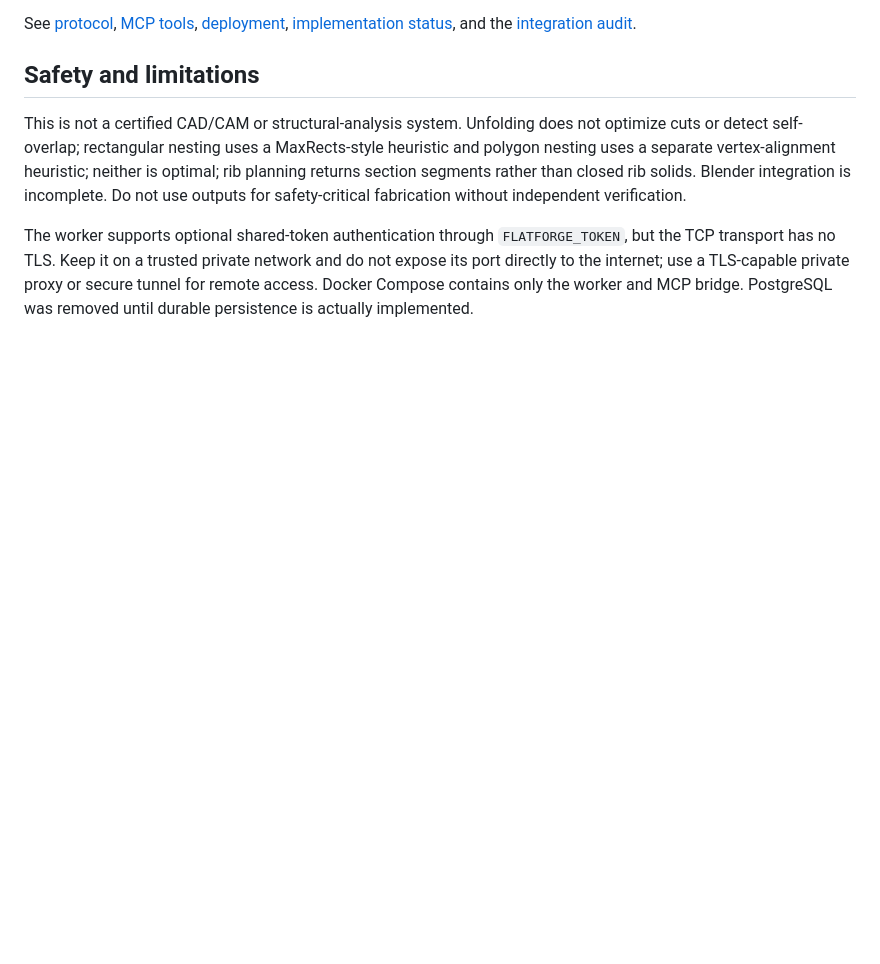
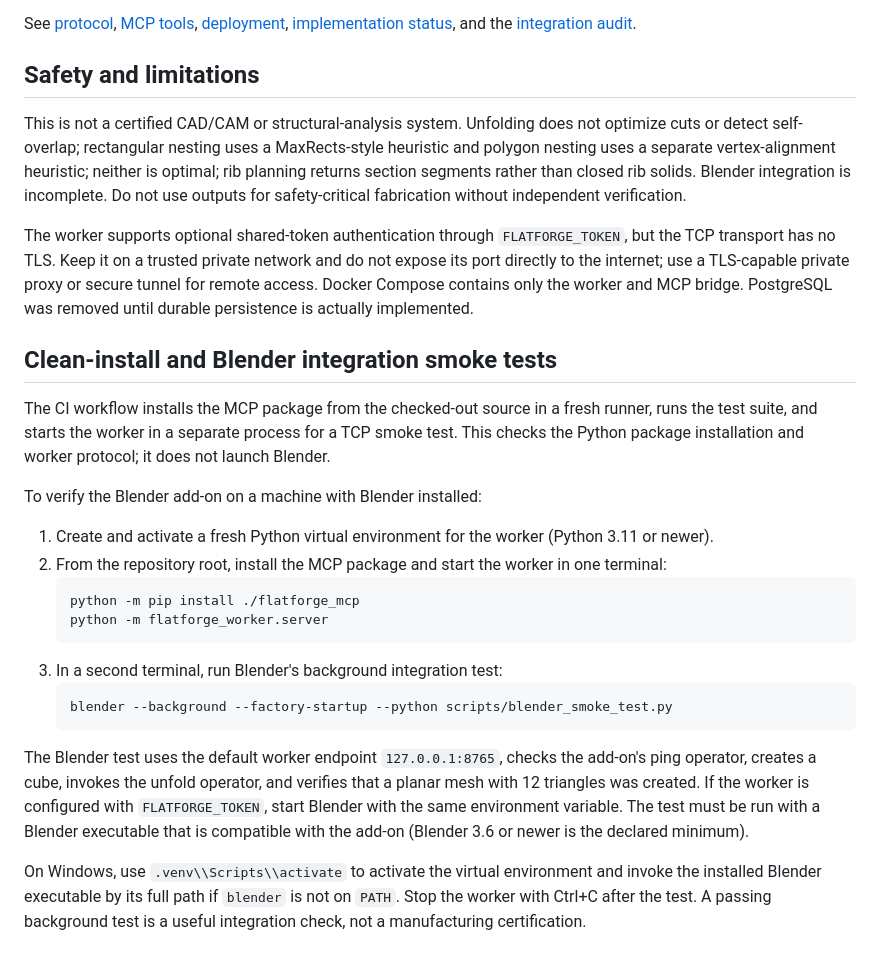
Before and after one commit to melo1015/flatforge, a Markdown page: README.md, the part around the change. Drawn GitHub-style; blank space fills up the shorter version.

Commit message:
docs: describe clean install and Blender smoke test

````diff
--- a/README.md
+++ b/README.md
@@ -60,3 +60,25 @@ See [protocol](docs/protocol.md), [MCP tools](docs/mcp_tools.md), [deployment](d
 This is not a certified CAD/CAM or structural-analysis system. Unfolding does not optimize cuts or detect self-overlap; rectangular nesting uses a MaxRects-style heuristic and polygon nesting uses a separate vertex-alignment heuristic; neither is optimal; rib planning returns section segments rather than closed rib solids. Blender integration is incomplete. Do not use outputs for safety-critical fabrication without independent verification.
 
 The worker supports optional shared-token authentication through `FLATFORGE_TOKEN`, but the TCP transport has no TLS. Keep it on a trusted private network and do not expose its port directly to the internet; use a TLS-capable private proxy or secure tunnel for remote access. Docker Compose contains only the worker and MCP bridge. PostgreSQL was removed until durable persistence is actually implemented.
+
+
+## Clean-install and Blender integration smoke tests
+
+The CI workflow installs the MCP package from the checked-out source in a fresh runner, runs the test suite, and starts the worker in a separate process for a TCP smoke test. This checks the Python package installation and worker protocol; it does not launch Blender.
+
+To verify the Blender add-on on a machine with Blender installed:
+
+1. Create and activate a fresh Python virtual environment for the worker (Python 3.11 or newer).
+2. From the repository root, install the MCP package and start the worker in one terminal:
+   ```bash
+   python -m pip install ./flatforge_mcp
+   python -m flatforge_worker.server
+   ```
+3. In a second terminal, run Blender's background integration test:
+   ```bash
+   blender --background --factory-startup --python scripts/blender_smoke_test.py
+   ```
+
+The Blender test uses the default worker endpoint `127.0.0.1:8765`, checks the add-on's ping operator, creates a cube, invokes the unfold operator, and verifies that a planar mesh with 12 triangles was created. If the worker is configured with `FLATFORGE_TOKEN`, start Blender with the same environment variable. The test must be run with a Blender executable that is compatible with the add-on (Blender 3.6 or newer is the declared minimum).
+
+On Windows, use `.venv\\Scripts\\activate` to activate the virtual environment and invoke the installed Blender executable by its full path if `blender` is not on `PATH`. Stop the worker with Ctrl+C after the test. A passing background test is a useful integration check, not a manufacturing certification.
````
